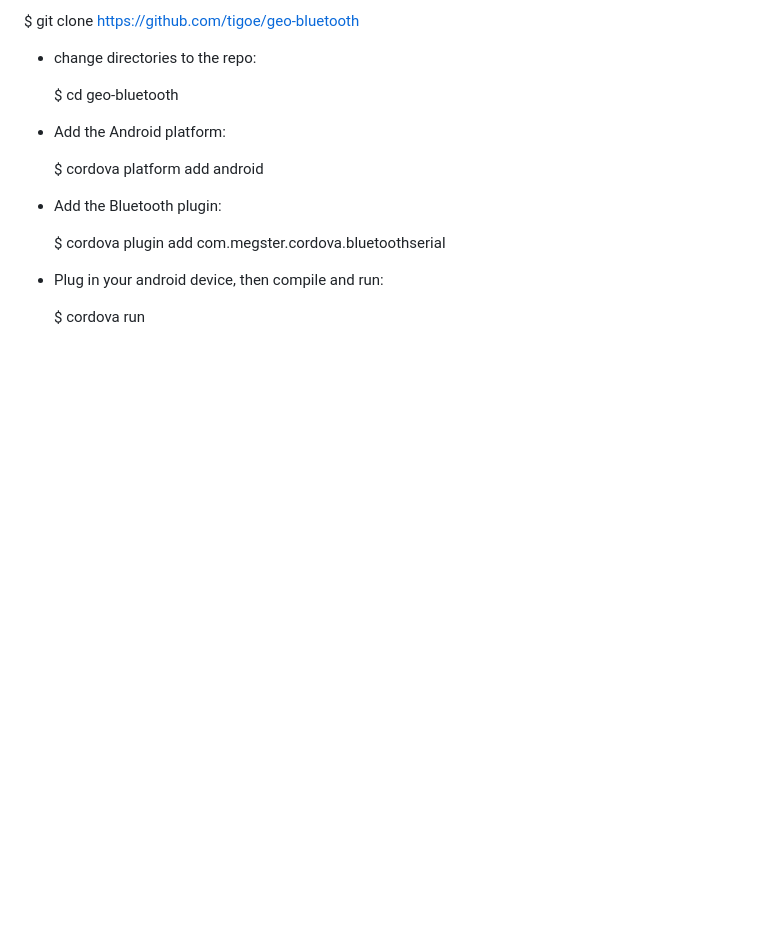
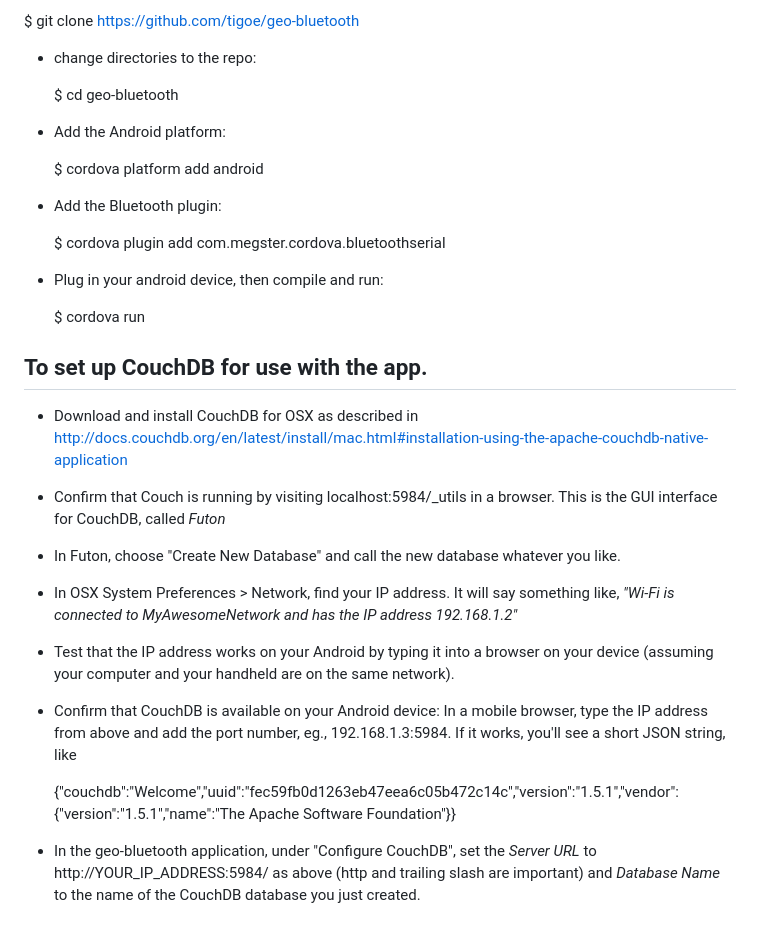
Before and after one commit to tigoe/geo-bluetooth, a Markdown page: readme.md, the part around the change. GitHub-like rendering; blank space fills up the shorter version.

Commit message:
Added progress wheel when connecting to couch, Show/hide config forms in UI, Updated README.md with couch setup instructions

```diff
--- a/readme.md
+++ b/readme.md
@@ -24,3 +24,21 @@ To install the project:
 * Plug in your android device, then compile and run:
 
 	$ cordova run
+
+## To set up CouchDB for use with the app.
+
+* Download and install CouchDB for OSX as described in <http://docs.couchdb.org/en/latest/install/mac.html#installation-using-the-apache-couchdb-native-application>
+
+* Confirm that Couch is running by visiting localhost:5984/_utils in a browser. This is the GUI interface for CouchDB, called *Futon*
+
+* In Futon, choose "Create New Database" and call the new database whatever you like.
+
+* In OSX System Preferences > Network, find your IP address. It will say something like, *"Wi-Fi is connected to MyAwesomeNetwork and has the IP address 192.168.1.2"*
+
+* Test that the IP address works on your Android by typing it into a browser on your device (assuming your computer and your handheld are on the same network).
+
+* Confirm that CouchDB is available on your Android device: In a mobile browser, type the IP address from above and add the port number, eg., 192.168.1.3:5984. If it works, you'll see a short JSON string, like
+
+	{"couchdb":"Welcome","uuid":"fec59fb0d1263eb47eea6c05b472c14c","version":"1.5.1","vendor":{"version":"1.5.1","name":"The Apache Software Foundation"}}
+
+* In the geo-bluetooth application, under "Configure CouchDB", set the *Server URL* to http://YOUR_IP_ADDRESS:5984/ as above (http and trailing slash are important) and *Database Name* to the name of the CouchDB database you just created.
```
Also changed, not shown: www/img/loading.gif (added), www/img/loading_lg.gif (added), www/img/loading_solid.gif (added), 9 other files.
